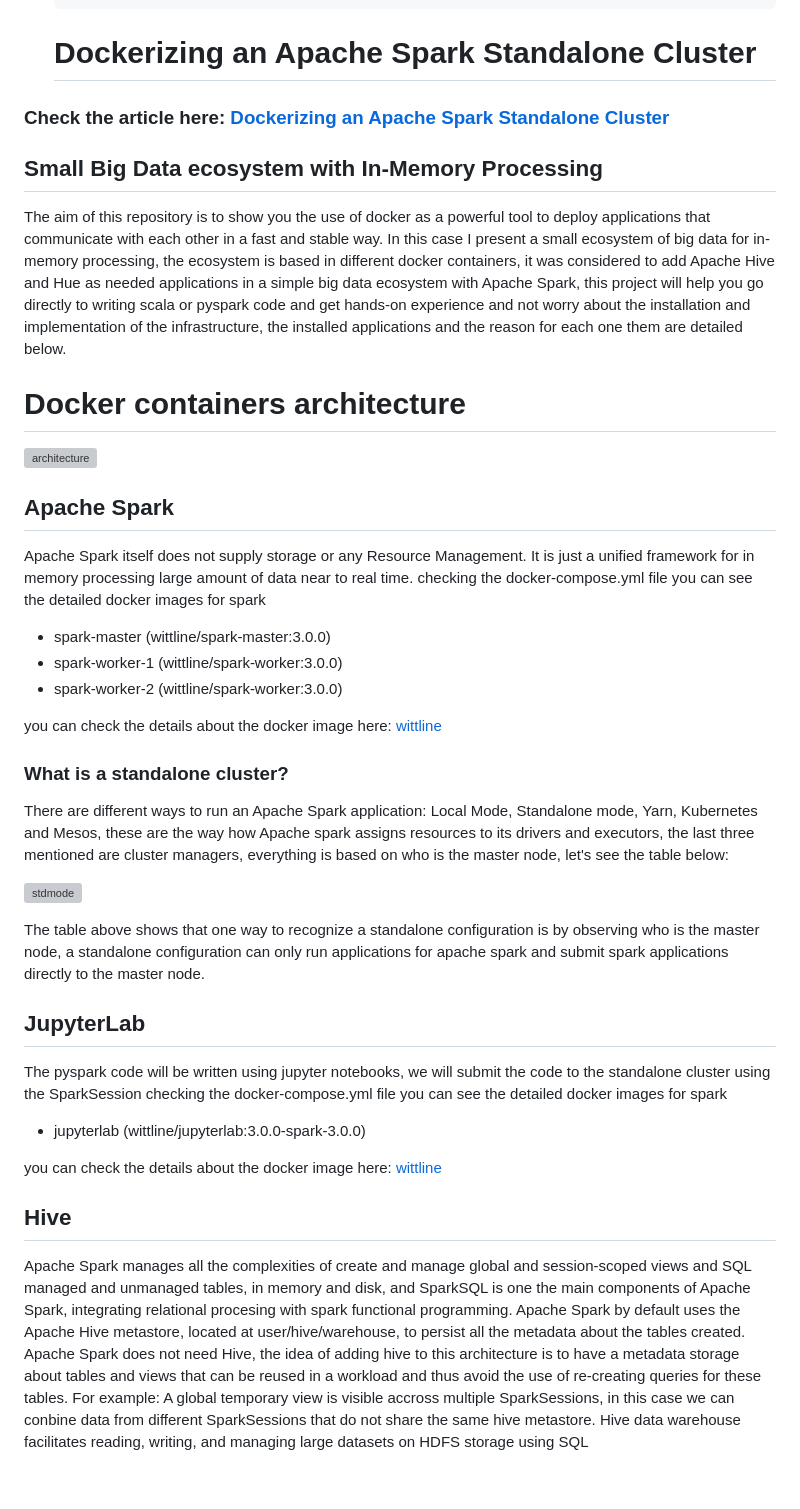
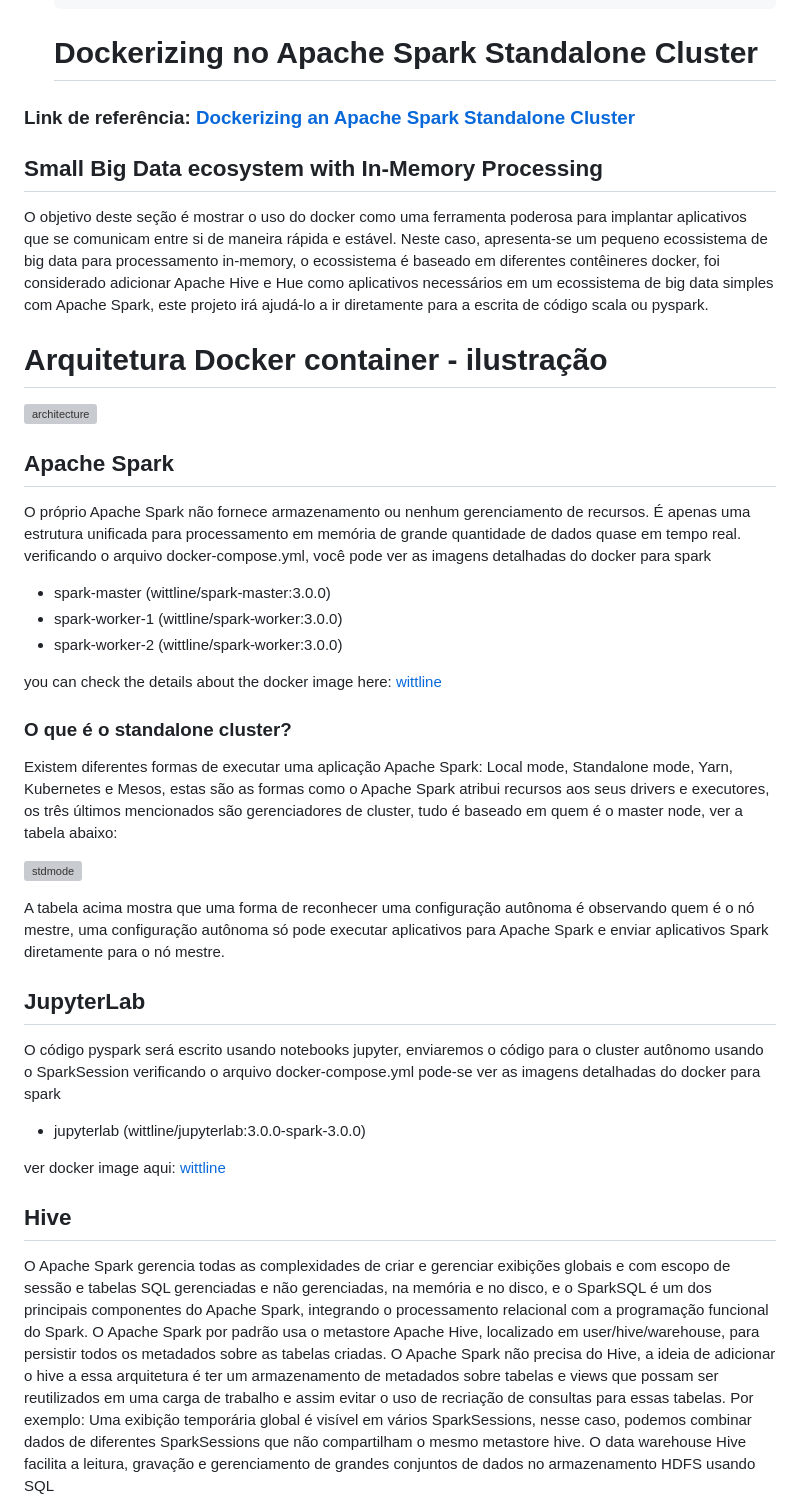
Before and after one commit to alfa3-bd/ALFA3-BD-2023, a Markdown page: setup-k3d/devguide.md, the part around the change printed below. GitHub-like rendering; blank space fills up the shorter version; grey boxes are pictures that could not be loaded.

````diff
--- a/setup-k3d/devguide.md
+++ b/setup-k3d/devguide.md
@@ -202,20 +202,19 @@ O Helm é uma ferramenta de gerenciamento de pacotes para Kubernetes. Ela permit
     ```
 
 
-    # Dockerizing an Apache Spark Standalone Cluster
+    # Dockerizing no Apache Spark Standalone Cluster
 
-### Check the article here:  <a href="https://medium.com/geekculture/dockerizing-an-apache-spark-standalone-cluster-eeb7d3f8efeb">Dockerizing an Apache Spark Standalone Cluster</a>
+### Link de referência:  <a href="https://medium.com/geekculture/dockerizing-an-apache-spark-standalone-cluster-eeb7d3f8efeb">Dockerizing an Apache Spark Standalone Cluster</a>
 
 ## Small Big Data ecosystem with In-Memory Processing
 
-The aim of this repository is to show you the use of docker as a powerful tool to deploy applications that communicate with each other in a fast and stable way. In this case I present a small ecosystem of big data for in-memory processing, the ecosystem is based in different docker containers, it was considered to add Apache Hive and Hue as needed applications in a simple big data ecosystem with Apache Spark, this project will help you go directly to writing scala or pyspark code and get hands-on experience and not worry about the installation and implementation of the infrastructure, the installed applications and the reason for each one them are detailed below.
+O objetivo deste seção é mostrar o uso do docker como uma ferramenta poderosa para implantar aplicativos que se comunicam entre si de maneira rápida e estável. Neste caso, apresenta-se um pequeno ecossistema de big data para processamento in-memory, o ecossistema é baseado em diferentes contêineres docker, foi considerado adicionar Apache Hive e Hue como aplicativos necessários em um ecossistema de big data simples com Apache Spark, este projeto irá ajudá-lo a ir diretamente para a escrita de código scala ou pyspark.
 
-# Docker containers architecture
+# Arquitetura Docker container - ilustração
 ![architecture](https://user-images.githubusercontent.com/8701464/127952650-c71d6374-3cb0-40fc-8df5-01ffda530081.png)
 
 ## Apache Spark
-Apache Spark itself does not supply storage or any Resource Management. It is just a unified framework for in memory processing large amount of data near to real time.
-checking the docker-compose.yml file you can see the detailed docker images for spark
+O próprio Apache Spark não fornece armazenamento ou nenhum gerenciamento de recursos. É apenas uma estrutura unificada para processamento em memória de grande quantidade de dados quase em tempo real. verificando o arquivo docker-compose.yml, você pode ver as imagens detalhadas do docker para spark
 
 - spark-master (wittline/spark-master:3.0.0)
 - spark-worker-1 (wittline/spark-worker:3.0.0)
@@ -223,21 +222,20 @@ checking the docker-compose.yml file you can see the detailed docker images for
 
 you can check the details about the docker image here: <a  href="https://hub.docker.com/u/wittline"> wittline</a>
 
-### What is a standalone cluster?
-There are different ways to run an Apache Spark application: Local Mode, Standalone mode, Yarn, Kubernetes and Mesos, these are the way how Apache spark assigns resources to its drivers and executors, the last three mentioned are cluster managers, everything is based on who is the master node, let's see the table below:
+### O que é o standalone cluster?
+Existem diferentes formas de executar uma aplicação Apache Spark: Local mode, Standalone mode, Yarn, Kubernetes e Mesos, estas são as formas como o Apache Spark atribui recursos aos seus drivers e executores, os três últimos mencionados são gerenciadores de cluster, tudo é baseado em quem é o master node, ver a tabela abaixo:
 
 ![stdmode](https://user-images.githubusercontent.com/8701464/128092104-12c8c50c-992c-45d9-ba5e-27e47ab2af34.png)
 
-The table above shows that one way to recognize a standalone configuration is by observing who is the master node, a standalone configuration can only run applications for apache spark and submit spark applications directly to the master node.
+A tabela acima mostra que uma forma de reconhecer uma configuração autônoma é observando quem é o nó mestre, uma configuração autônoma só pode executar aplicativos para Apache Spark e enviar aplicativos Spark diretamente para o nó mestre.
 
 ## JupyterLab
-The pyspark code will be written using jupyter notebooks, we will submit the code to the standalone cluster using the SparkSession
-checking the docker-compose.yml file you can see the detailed docker images for spark
+O código pyspark será escrito usando notebooks jupyter, enviaremos o código para o cluster autônomo usando o SparkSession verificando o arquivo docker-compose.yml  pode-se ver as imagens detalhadas do docker para spark
 
 - jupyterlab (wittline/jupyterlab:3.0.0-spark-3.0.0)
 
-you can check the details about the docker image here: <a  href="https://hub.docker.com/u/wittline"> wittline</a>
+ver docker image aqui: <a  href="https://hub.docker.com/u/wittline"> wittline</a>
 
 ## Hive
-Apache Spark manages all the complexities of create and manage global and session-scoped views and SQL managed and unmanaged tables, in memory and disk, and SparkSQL is one the main components of Apache Spark, integrating relational procesing with spark functional programming. Apache Spark by default uses the Apache Hive metastore, located at user/hive/warehouse, to persist all the metadata about the tables created. Apache Spark does not need Hive, the idea of adding hive to this architecture is to have a metadata storage about tables and views that can be reused in a workload and thus avoid the use of re-creating queries for these tables. For example: A global temporary view is visible accross multiple SparkSessions, in this case we can conbine data from different SparkSessions that do not share the same hive metastore. Hive data warehouse facilitates reading, writing, and managing large datasets on HDFS storage using SQL
+O Apache Spark gerencia todas as complexidades de criar e gerenciar exibições globais e com escopo de sessão e tabelas SQL gerenciadas e não gerenciadas, na memória e no disco, e o SparkSQL é um dos principais componentes do Apache Spark, integrando o processamento relacional com a programação funcional do Spark. O Apache Spark por padrão usa o metastore Apache Hive, localizado em user/hive/warehouse, para persistir todos os metadados sobre as tabelas criadas. O Apache Spark não precisa do Hive, a ideia de adicionar o hive a essa arquitetura é ter um armazenamento de metadados sobre tabelas e views que possam ser reutilizados em uma carga de trabalho e assim evitar o uso de recriação de consultas para essas tabelas. Por exemplo: Uma exibição temporária global é visível em vários SparkSessions, nesse caso, podemos combinar dados de diferentes SparkSessions que não compartilham o mesmo metastore hive. O data warehouse Hive facilita a leitura, gravação e gerenciamento de grandes conjuntos de dados no armazenamento HDFS usando SQL
 
````
Also changed, not shown: other parts of setup-k3d/devguide.md (+0 -24 lines).
